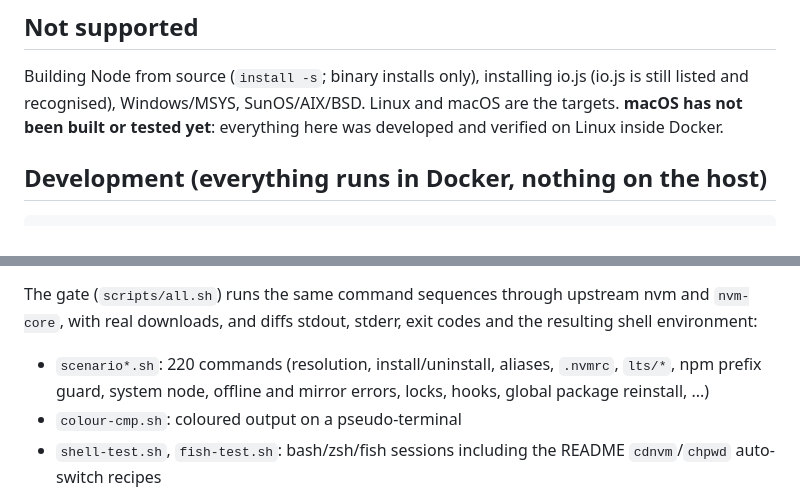
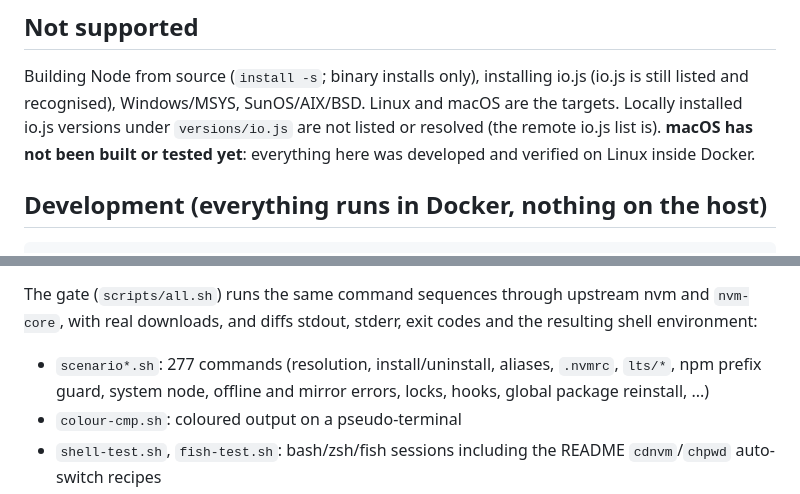
Before and after one commit to HelgeSverre/nvmr, a Markdown page: README.md, 2 parts joined by grey strips. GitHub-like rendering.

```diff
--- a/README.md
+++ b/README.md
@@ -36,7 +36,7 @@ Shell support: bash, zsh, dash/POSIX sh, and fish (`nvm.fish`, installed to `con
 ## Not supported
 
 Building Node from source (`install -s`; binary installs only), installing io.js (io.js is still listed and recognised),
-Windows/MSYS, SunOS/AIX/BSD. Linux and macOS are the targets. **macOS has not been built or tested yet**:
+Windows/MSYS, SunOS/AIX/BSD. Linux and macOS are the targets. Locally installed io.js versions under `versions/io.js` are not listed or resolved (the remote io.js list is). **macOS has not been built or tested yet**:
 everything here was developed and verified on Linux inside Docker.
 
 ## Development (everything runs in Docker, nothing on the host)
@@ -53,7 +53,7 @@ and upstream nvm v0.40.8 at `/opt/nvm-upstream`.
 The gate (`scripts/all.sh`) runs the same command sequences through upstream nvm and `nvm-core`, with real downloads, and
 diffs stdout, stderr, exit codes and the resulting shell environment:
 
-- `scenario*.sh`: 220 commands (resolution, install/uninstall, aliases, `.nvmrc`, `lts/*`, npm prefix guard, system node,
+- `scenario*.sh`: 277 commands (resolution, install/uninstall, aliases, `.nvmrc`, `lts/*`, npm prefix guard, system node,
   offline and mirror errors, locks, hooks, global package reinstall, ...)
 - `colour-cmp.sh`: coloured output on a pseudo-terminal
 - `shell-test.sh`, `fish-test.sh`: bash/zsh/fish sessions including the README `cdnvm`/`chpwd` auto-switch recipes
```
Also changed, not shown: nvm-compat-spec.md (+12 -1 lines).
